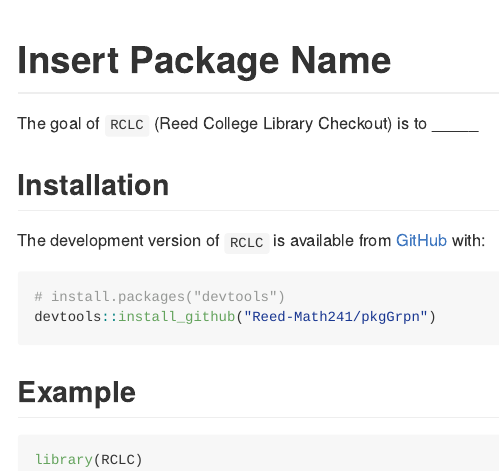
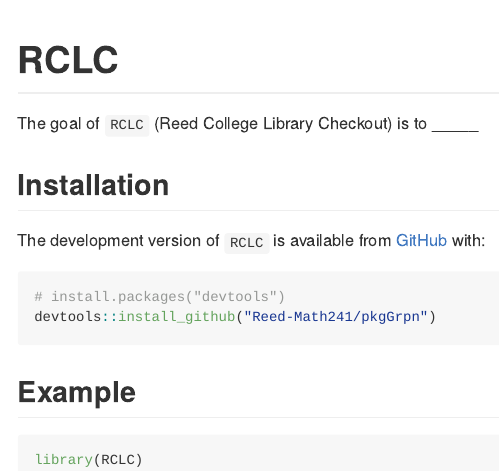
Before and after one commit to Reed-Math241/RCLC, an R Markdown document (README.Rmd): the page in a window 1100 px wide, from its top. Rendered offline with R 4.5, knitr and Pandoc, with nearby package versions.

Commit message:
Update README.Rmd

````diff
--- a/README.Rmd
+++ b/README.Rmd
@@ -15,7 +15,7 @@
 )
 ```
 
-# Insert Package Name
+# RCLC
 
 <!-- badges: start -->
 <!-- badges: end -->
````
